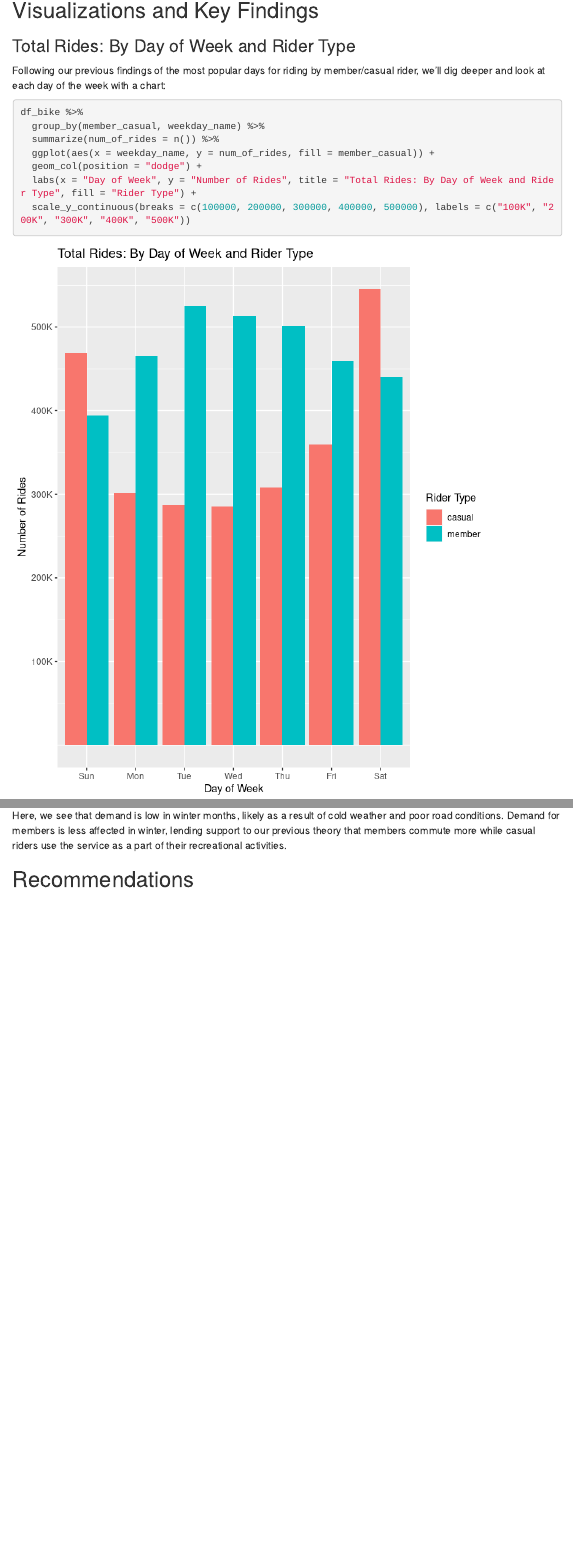
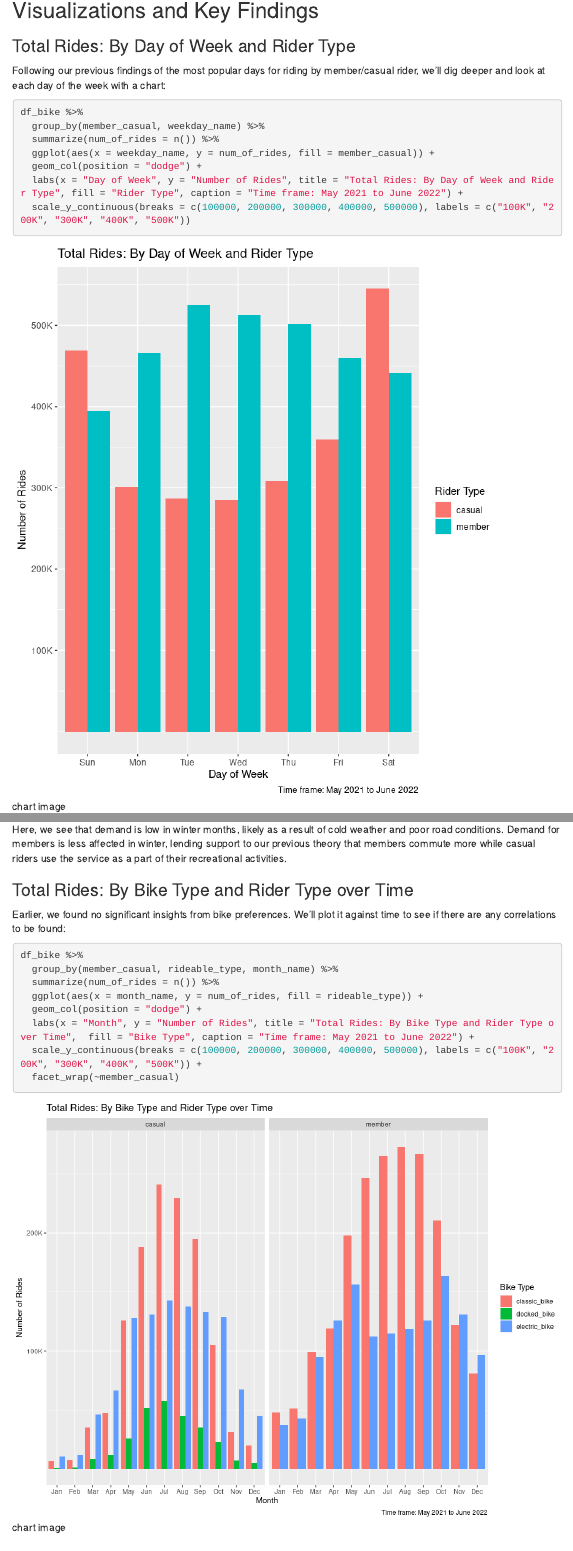
Before and after one commit to jeffbai996/cyclistic_case_study, an R Markdown document (Cyclistic Case Study.Rmd): the page in a window 1100 px wide, from 7330 px down, and a second part further down, joined at a grey line. Rendered offline with R 4.5, knitr and Pandoc, with nearby package versions; menus at the side of the page are left out; long lines of code are wrapped.

Commit message:
added visualization

````diff
--- a/Cyclistic Case Study.Rmd
+++ b/Cyclistic Case Study.Rmd
@@ -363,11 +363,12 @@ df_bike %>%
   summarize(num_of_rides = n()) %>%
   ggplot(aes(x = weekday_name, y = num_of_rides, fill = member_casual)) +
   geom_col(position = "dodge") +
-  labs(x = "Day of Week", y = "Number of Rides", title = "Total Rides: By Day of Week and Rider Type", fill = "Rider Type") +
+  labs(x = "Day of Week", y = "Number of Rides", title = "Total Rides: By Day of Week and Rider Type", fill = "Rider Type", caption = "Time frame: May 2021 to June 2022") +
   scale_y_continuous(breaks = c(100000, 200000, 300000, 400000, 500000), labels = c("100K", "200K", "300K", "400K", "500K"))
 ```
 
-![Chart image](visualizations/total_rides_by_day_of_week_rider_type.png)
+![chart image](visualizations/total_rides_by_day_of_week_rider_type.png)
+
 From this chart, we can see that casual riders tend to use Cyclistic on weekends, while members ride more on weekdays. This confirms our previous findings above, and suggests that casual riders choose Cyclistic for their mobility needs in Chicago during weekend activities, while members use Cyclistic more for commuting and work trips.
 
 ### Total Rides: By Month and Rider Type
@@ -387,3 +389,19 @@ df_bike %>%
 Here, we see that demand is low in winter months, likely as a result of cold weather and poor road conditions. Demand for members is less affected in winter, lending support to our previous theory that members commute more while casual riders use the service as a part of their recreational activities.
 
+### Total Rides: By Bike Type and Rider Type over Time
+Earlier, we found no significant insights from bike preferences. We'll plot it against time to see if there are any correlations to be found:
+
+```{r, eval = FALSE}
+df_bike %>%
+  group_by(member_casual, rideable_type, month_name) %>%
+  summarize(num_of_rides = n()) %>%
+  ggplot(aes(x = month_name, y = num_of_rides, fill = rideable_type)) +
+  geom_col(position = "dodge") +
+  labs(x = "Month", y = "Number of Rides", title = "Total Rides: By Bike Type and Rider Type over Time",  fill = "Bike Type", caption = "Time frame: May 2021 to June 2022") +
+  scale_y_continuous(breaks = c(100000, 200000, 300000, 400000, 500000), labels = c("100K", "200K", "300K", "400K", "500K")) +
+  facet_wrap(~member_casual)
+```
+
+![chart image](visualizations/total_rides_by_bike_type_rider_type_time.png)
+
 ## Recommendations
````
Also changed, not shown: Cyclistic-Case-Study.html, visualizations/total_rides_by_bike_type_rider_type_time.png (added), visualizations/total_rides_by_day_of_week_rider_type.png, visualizations/total_rides_by_month_rider_type.png, Cyclistic Case Study.Rmd (5 more changed lines).
